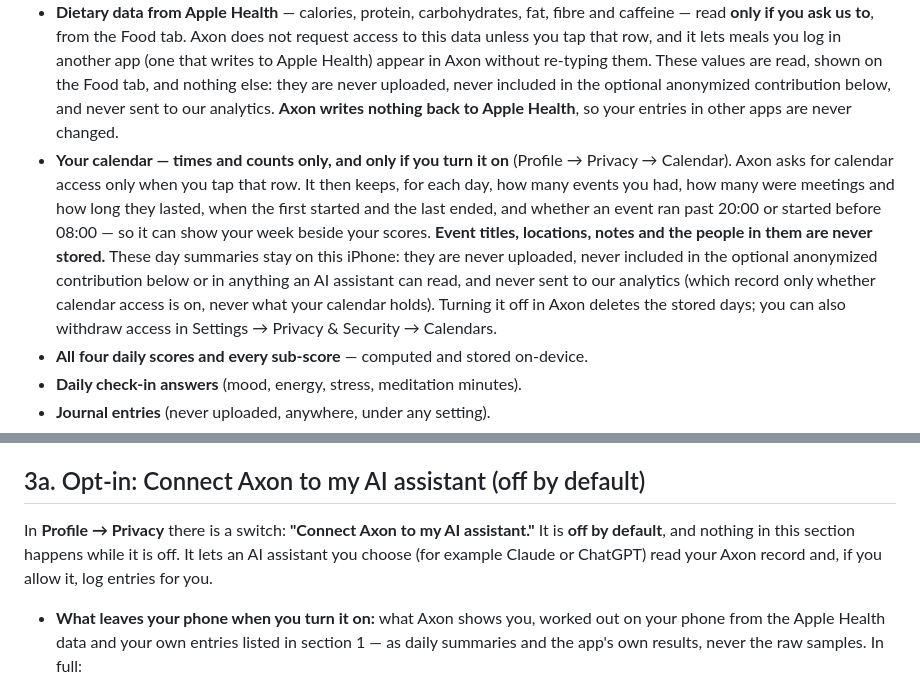
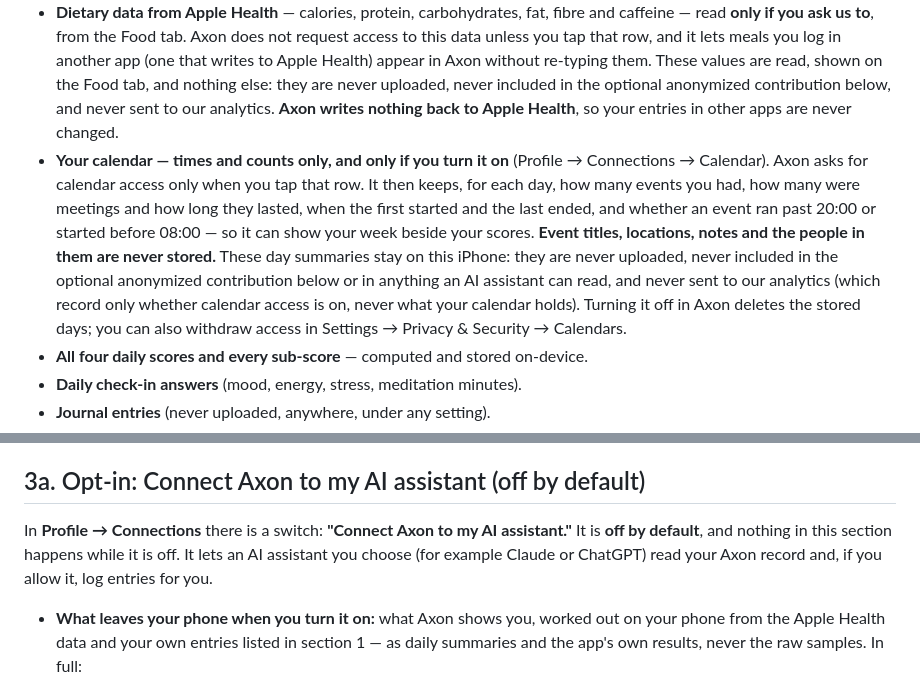
Before and after one commit to jaygosalia4/axon-support, a Markdown page: PRIVACY_POLICY.md, 2 parts joined by grey strips. GitHub-like rendering.

Commit message:
privacy policy: the AI switch and calendar row live in Profile → Connections (Oct 11 2026)
Co-Authored-By: Claude Fable 5.1 <noreply@anthropic.com>

```diff
--- a/PRIVACY_POLICY.md
+++ b/PRIVACY_POLICY.md
@@ -12,7 +12,7 @@ Axon ("the app", "we", "us") is a health app for iPhone that reads Apple Health
 
 - **Apple HealthKit data** we read: sleep analysis and stages, heart rate and heart rate variability (HRV), resting heart rate, respiratory rate, blood oxygen (SpO₂), wrist temperature, VO₂max, workouts, active energy, steps, walking metrics, time in daylight, and environmental sound levels.
 - **Dietary data from Apple Health** — calories, protein, carbohydrates, fat, fibre and caffeine — read **only if you ask us to**, from the Food tab. Axon does not request access to this data unless you tap that row, and it lets meals you log in another app (one that writes to Apple Health) appear in Axon without re-typing them. These values are read, shown on the Food tab, and nothing else: they are never uploaded, never included in the optional anonymized contribution below, and never sent to our analytics. **Axon writes nothing back to Apple Health**, so your entries in other apps are never changed.
-- **Your calendar — times and counts only, and only if you turn it on** (Profile → Privacy → Calendar). Axon asks for calendar access only when you tap that row. It then keeps, for each day, how many events you had, how many were meetings and how long they lasted, when the first started and the last ended, and whether an event ran past 20:00 or started before 08:00 — so it can show your week beside your scores. **Event titles, locations, notes and the people in them are never stored.** These day summaries stay on this iPhone: they are never uploaded, never included in the optional anonymized contribution below or in anything an AI assistant can read, and never sent to our analytics (which record only whether calendar access is on, never what your calendar holds). Turning it off in Axon deletes the stored days; you can also withdraw access in Settings → Privacy & Security → Calendars.
+- **Your calendar — times and counts only, and only if you turn it on** (Profile → Connections → Calendar). Axon asks for calendar access only when you tap that row. It then keeps, for each day, how many events you had, how many were meetings and how long they lasted, when the first started and the last ended, and whether an event ran past 20:00 or started before 08:00 — so it can show your week beside your scores. **Event titles, locations, notes and the people in them are never stored.** These day summaries stay on this iPhone: they are never uploaded, never included in the optional anonymized contribution below or in anything an AI assistant can read, and never sent to our analytics (which record only whether calendar access is on, never what your calendar holds). Turning it off in Axon deletes the stored days; you can also withdraw access in Settings → Privacy & Security → Calendars.
 - **All four daily scores and every sub-score** — computed and stored on-device.
 - **Daily check-in answers** (mood, energy, stress, meditation minutes).
 - **Journal entries** (never uploaded, anywhere, under any setting).
@@ -50,7 +50,7 @@ We use contributed data solely to improve Axon's scoring models.
 
 ## 3a. Opt-in: Connect Axon to my AI assistant (off by default)
 
-In **Profile → Privacy** there is a switch: **"Connect Axon to my AI assistant."** It is **off by default**, and nothing in this section happens while it is off. It lets an AI assistant you choose (for example Claude or ChatGPT) read your Axon record and, if you allow it, log entries for you.
+In **Profile → Connections** there is a switch: **"Connect Axon to my AI assistant."** It is **off by default**, and nothing in this section happens while it is off. It lets an AI assistant you choose (for example Claude or ChatGPT) read your Axon record and, if you allow it, log entries for you.
 
 - **What leaves your phone when you turn it on:** what Axon shows you, worked out on your phone from the Apple Health data and your own entries listed in section 1 — as daily summaries and the app's own results, never the raw samples. In full:
   - **Scores:** the four daily scores, every sub-score, and the text of each breakdown row the app shows (the reading, its verdict, and the note that explains a missing or partial value), plus which scores are still building a baseline.
```
Also changed, not shown: other parts of PRIVACY_POLICY.md (+1 -1 lines).
